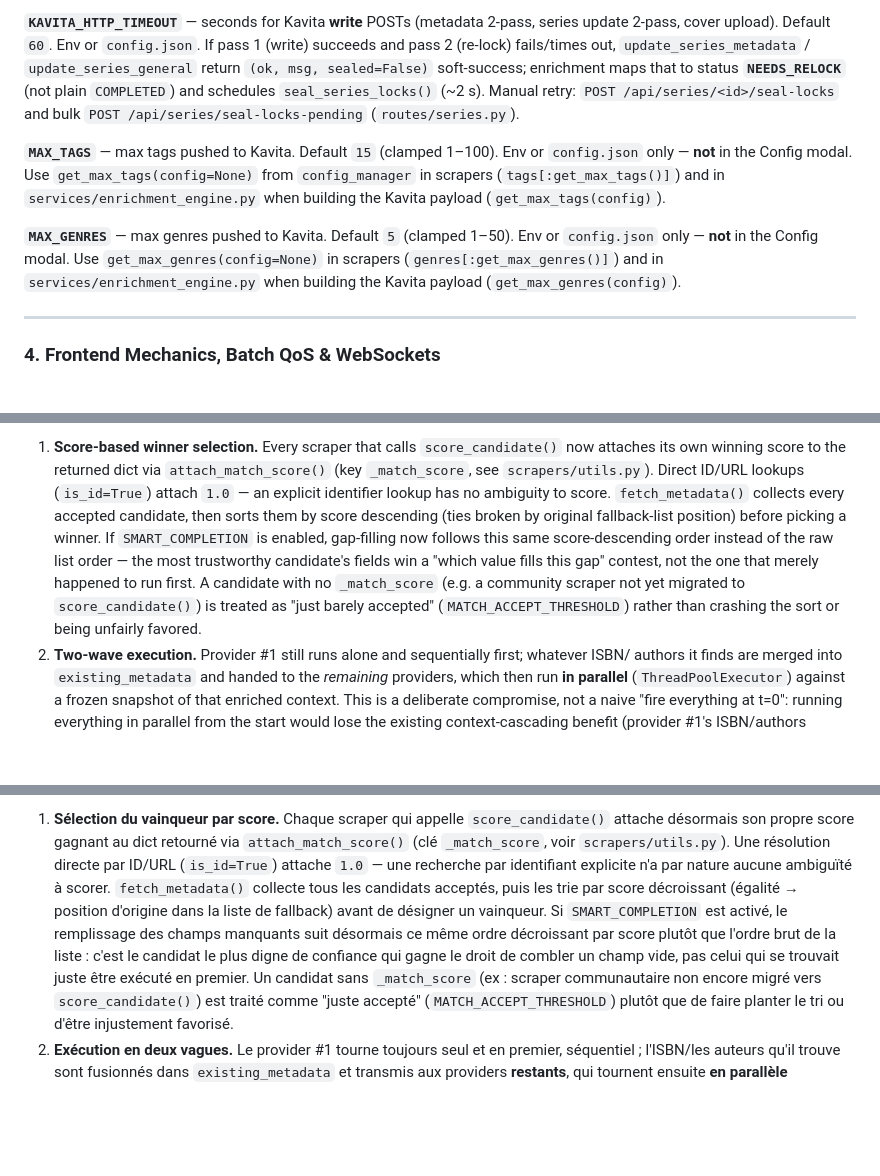
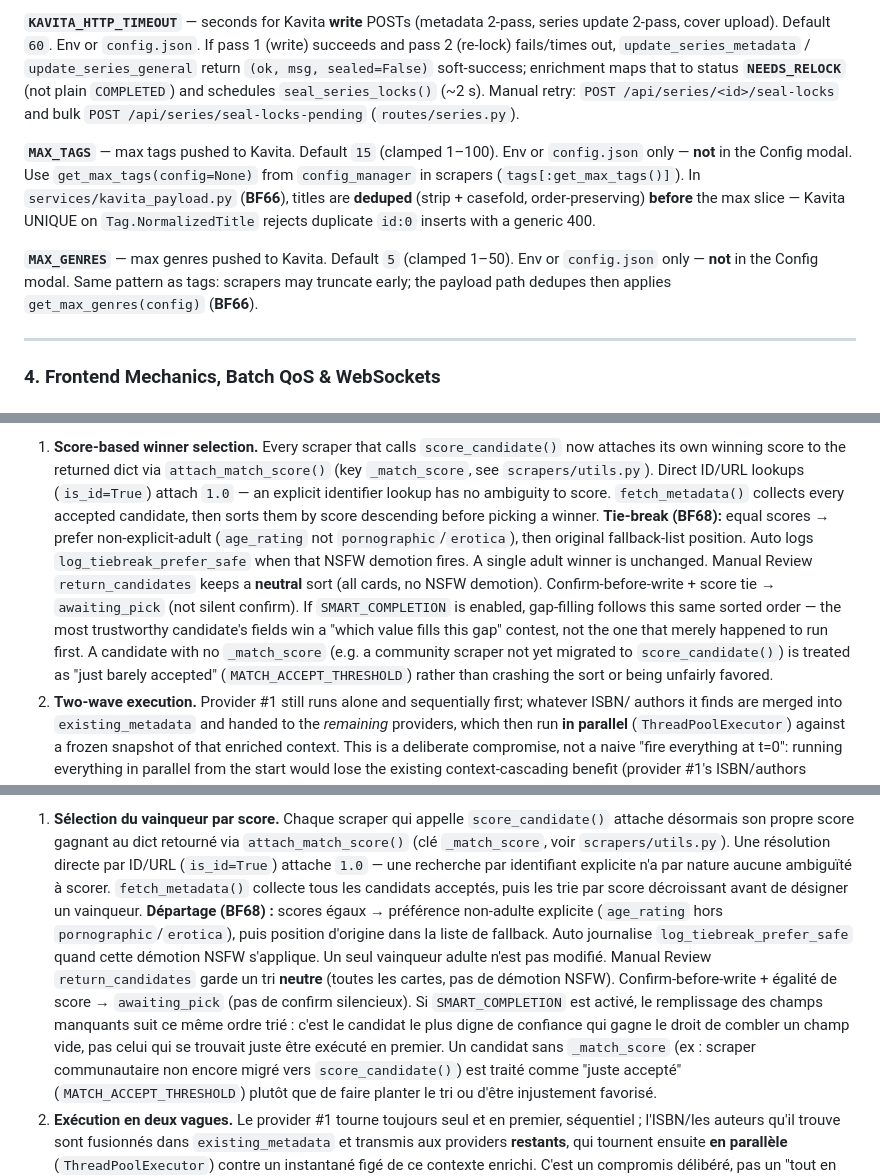
Before and after one commit to raukorim-bot/MetaKavita, a Markdown page: DEVELOPER.md, 3 parts joined by grey strips. Drawn GitHub-style; blank space fills up the shorter version.

Commit message:
docs(1.6.2): align BF66-BF68 attribution and developer notes (#24/#25)
Correct issue attribution (#24→BF66/67, #25→BF68) and add DEVELOPER notes for dedupe, tie-break, and soft atomicity.

```diff
--- a/DEVELOPER.md
+++ b/DEVELOPER.md
@@ -69,9 +69,9 @@ Reverse proxy headers (`X-Forwarded-Prefix`, `X-Forwarded-For`, …) are process
 
 **`KAVITA_HTTP_TIMEOUT`** — seconds for Kavita **write** POSTs (metadata 2-pass, series update 2-pass, cover upload). Default `60`. Env or `config.json`. If pass 1 (write) succeeds and pass 2 (re-lock) fails/times out, `update_series_metadata` / `update_series_general` return `(ok, msg, sealed=False)` soft-success; enrichment maps that to status **`NEEDS_RELOCK`** (not plain `COMPLETED`) and schedules `seal_series_locks()` (~2 s). Manual retry: `POST /api/series/<id>/seal-locks` and bulk `POST /api/series/seal-locks-pending` (`routes/series.py`).
 
-**`MAX_TAGS`** — max tags pushed to Kavita. Default `15` (clamped 1–100). Env or `config.json` only — **not** in the Config modal. Use `get_max_tags(config=None)` from `config_manager` in scrapers (`tags[:get_max_tags()]`) and in `services/enrichment_engine.py` when building the Kavita payload (`get_max_tags(config)`).
+**`MAX_TAGS`** — max tags pushed to Kavita. Default `15` (clamped 1–100). Env or `config.json` only — **not** in the Config modal. Use `get_max_tags(config=None)` from `config_manager` in scrapers (`tags[:get_max_tags()]`). In `services/kavita_payload.py` (**BF66**), titles are **deduped** (strip + casefold, order-preserving) **before** the max slice — Kavita UNIQUE on `Tag.NormalizedTitle` rejects duplicate `id:0` inserts with a generic 400.
 
-**`MAX_GENRES`** — max genres pushed to Kavita. Default `5` (clamped 1–50). Env or `config.json` only — **not** in the Config modal. Use `get_max_genres(config=None)` in scrapers (`genres[:get_max_genres()]`) and in `services/enrichment_engine.py` when building the Kavita payload (`get_max_genres(config)`).
+**`MAX_GENRES`** — max genres pushed to Kavita. Default `5` (clamped 1–50). Env or `config.json` only — **not** in the Config modal. Same pattern as tags: scrapers may truncate early; the payload path dedupes then applies `get_max_genres(config)` (**BF66**).
 
 ---
 
@@ -241,12 +241,15 @@ Two independent improvements were made on top of the unified scoring matrix (§6
    own winning score to the returned dict via `attach_match_score()` (key `_match_score`, see
    `scrapers/utils.py`). Direct ID/URL lookups (`is_id=True`) attach `1.0` — an explicit
    identifier lookup has no ambiguity to score. `fetch_metadata()` collects every accepted
-   candidate, then sorts them by score descending (ties broken by original fallback-list
-   position) before picking a winner. If `SMART_COMPLETION` is enabled, gap-filling now follows
-   this same score-descending order instead of the raw list order — the most trustworthy
-   candidate's fields win a "which value fills this gap" contest, not the one that merely
-   happened to run first. A candidate with no `_match_score` (e.g. a community scraper not yet
-   migrated to `score_candidate()`) is treated as "just barely accepted"
+   candidate, then sorts them by score descending before picking a winner. **Tie-break (BF68):**
+   equal scores → prefer non-explicit-adult (`age_rating` not `pornographic`/`erotica`), then
+   original fallback-list position. Auto logs `log_tiebreak_prefer_safe` when that NSFW demotion
+   fires. A single adult winner is unchanged. Manual Review `return_candidates` keeps a **neutral**
+   sort (all cards, no NSFW demotion). Confirm-before-write + score tie → `awaiting_pick` (not
+   silent confirm). If `SMART_COMPLETION` is enabled, gap-filling follows this same sorted order —
+   the most trustworthy candidate's fields win a "which value fills this gap" contest, not the one
+   that merely happened to run first. A candidate with no `_match_score` (e.g. a community scraper
+   not yet migrated to `score_candidate()`) is treated as "just barely accepted"
    (`MATCH_ACCEPT_THRESHOLD`) rather than crashing the sort or being unfairly favored.
 2. **Two-wave execution.** Provider #1 still runs alone and sequentially first; whatever ISBN/
    authors it finds are merged into `existing_metadata` and handed to the *remaining* providers,
@@ -586,11 +590,15 @@ Deux améliorations indépendantes ont été ajoutées par-dessus la matrice de
    `_match_score`, voir `scrapers/utils.py`). Une résolution directe par ID/URL (`is_id=True`)
    attache `1.0` — une recherche par identifiant explicite n'a par nature aucune ambiguïté à
    scorer. `fetch_metadata()` collecte tous les candidats acceptés, puis les trie par score
-   décroissant (égalité → position d'origine dans la liste de fallback) avant de désigner un
-   vainqueur. Si `SMART_COMPLETION` est activé, le remplissage des champs manquants suit
-   désormais ce même ordre décroissant par score plutôt que l'ordre brut de la liste : c'est le
-   candidat le plus digne de confiance qui gagne le droit de combler un champ vide, pas celui qui
-   se trouvait juste être exécuté en premier. Un candidat sans `_match_score` (ex : scraper
+   décroissant avant de désigner un vainqueur. **Départage (BF68) :** scores égaux → préférence
+   non-adulte explicite (`age_rating` hors `pornographic`/`erotica`), puis position d'origine
+   dans la liste de fallback. Auto journalise `log_tiebreak_prefer_safe` quand cette démotion
+   NSFW s'applique. Un seul vainqueur adulte n'est pas modifié. Manual Review `return_candidates`
+   garde un tri **neutre** (toutes les cartes, pas de démotion NSFW). Confirm-before-write +
+   égalité de score → `awaiting_pick` (pas de confirm silencieux). Si `SMART_COMPLETION` est
+   activé, le remplissage des champs manquants suit ce même ordre trié : c'est le candidat le
+   plus digne de confiance qui gagne le droit de combler un champ vide, pas celui qui se
+   trouvait juste être exécuté en premier. Un candidat sans `_match_score` (ex : scraper
    communautaire non encore migré vers `score_candidate()`) est traité comme "juste accepté"
    (`MATCH_ACCEPT_THRESHOLD`) plutôt que de faire planter le tri ou d'être injustement favorisé.
 2. **Exécution en deux vagues.** Le provider #1 tourne toujours seul et en premier, séquentiel ;
```
Also changed, not shown: other parts of DEVELOPER.md (+4 -2 lines), CHANGELOG.md (+6 -6 lines), ROADMAP.md (+6 -6 lines).
